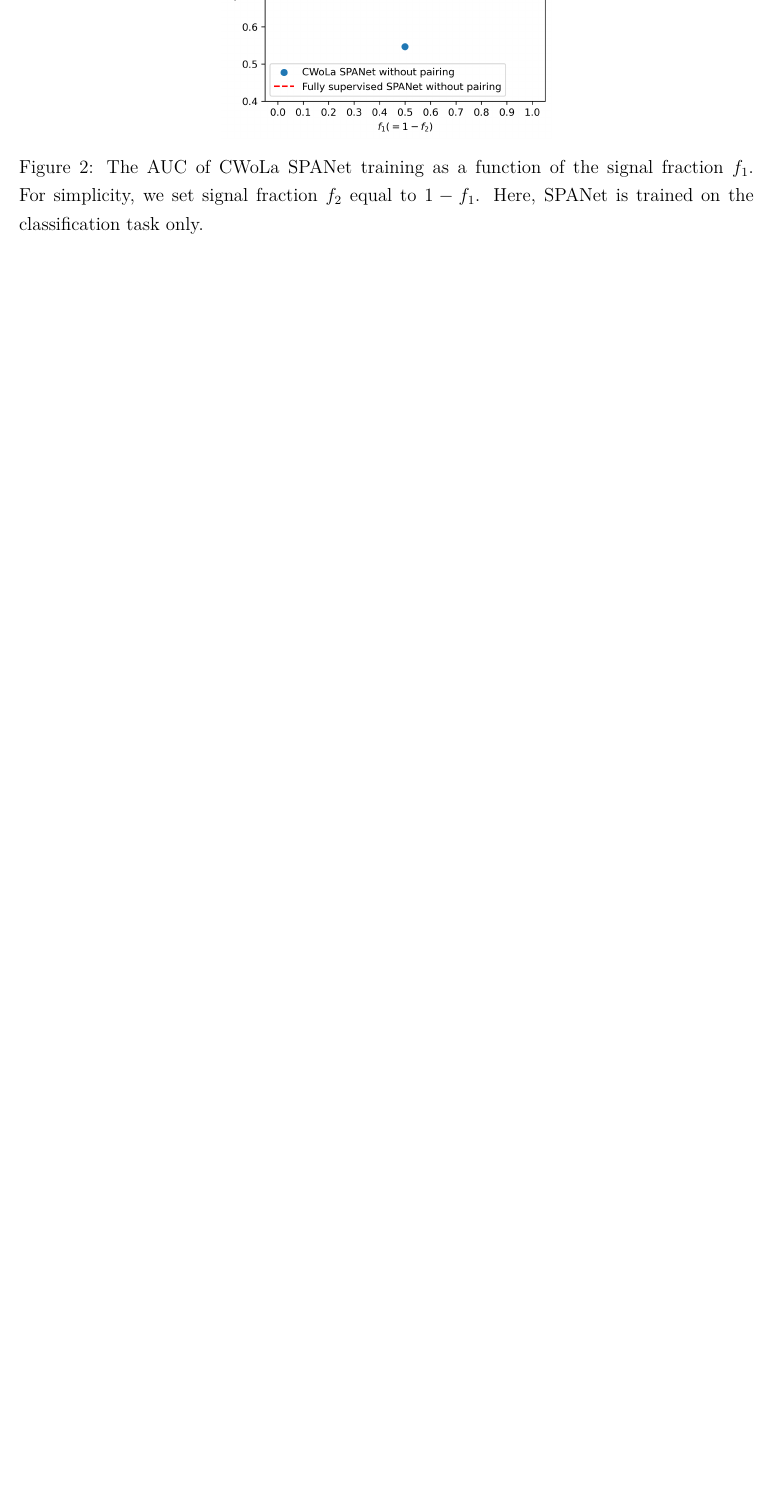
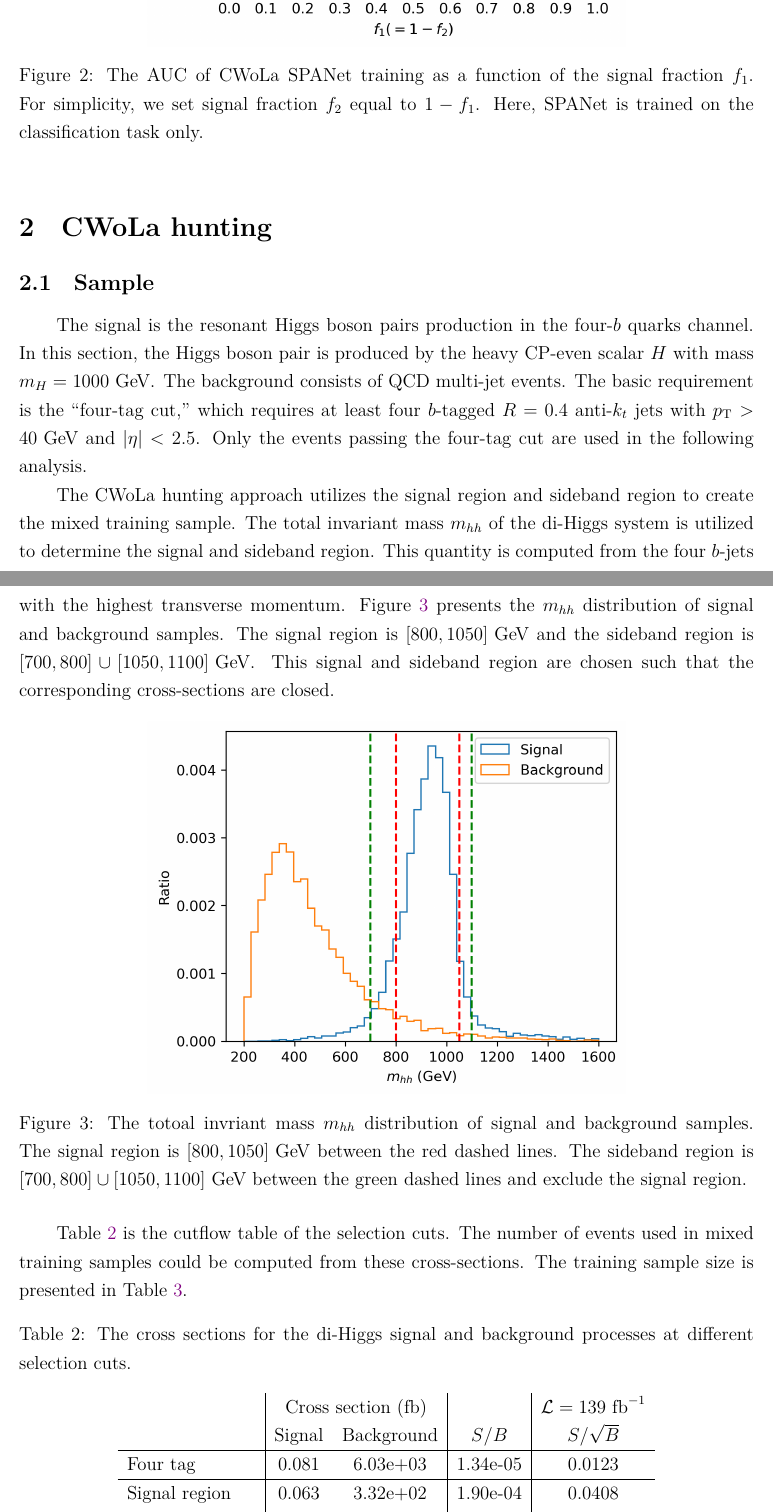
Before and after one commit to r10222035/data_augmentation, a LaTeX document (Note/note.tex): part of page 3 of 3 before the commit and two parts of pages 3 and 4 of 6 after it, the two joined at a grey line, cut so that both start at the same text, the shorter picture padded with empty space. Compiled offline with XeLaTeX.

Commit message:
Note: Add CWoLa hunting results

```diff
--- a/Note/note.tex
+++ b/Note/note.tex
@@ -136,10 +136,37 @@
 		To investigate the effect of the pairing task on SPANet's performance, the weight of the pairing component is set to zero, meaning that SPANet focuses solely on the classification task. Figure~\ref{fig:CWoLa_SPANet_without_pairing} shows the SPANet training results without pairing task. In this case, as expected, the AUC is close to $0.5$ when $f_1 = 0.5$.
 		\begin{figure}[htpb]
 			\centering
-			\includegraphics[width=0.45\textwidth]{CWoLa_SPANet_no_pair.png}
+			\includegraphics[width=0.65\textwidth]{CWoLa_SPANet_no_pair.png}
 			\caption{The AUC of CWoLa SPANet training as a function of the signal fraction $f_1$. For simplicity, we set signal fraction $f_2$ equal to $1 - f_1$. Here, SPANet is trained on the classification task only.}
 			\label{fig:CWoLa_SPANet_without_pairing}
 		\end{figure}
 	% subsection result (end)
 % section cwola (end)
 
+\section{CWoLa hunting}% (fold)
+\label{sec:cwola_hunting}
+	\subsection{Sample}% (fold)
+	\label{sub:sample_cwola_hunting}
+		The signal is the resonant Higgs boson pairs production in the four-$b$ quarks channel. In this section, the Higgs boson pair is produced by the heavy CP-even scalar $H$ with mass $m_H = \text{1000 GeV}$. The background consists of QCD multi-jet events. The basic requirement is the ``four-tag cut,'' which requires at least four $b$-tagged $R = 0.4$ anti-$k_t$ jets with $p_\text{T} > \text{40 GeV}$ and $\abs{\eta} < 2.5$. Only the events passing the four-tag cut are used in the following analysis.
+
+		The CWoLa hunting approach utilizes the signal region and sideband region to create the mixed training sample. The total invariant mass $m_{hh}$ of the di-Higgs system is utilized to determine the signal and sideband region. This quantity is computed from the four $b$-jets with the highest transverse momentum. Figure~\ref{fig:mhh_distribution} presents the $m_{hh}$ distribution of signal and background samples. The signal region is $[800, 1050] \text{ GeV}$ and the sideband region is $[700, 800]\cup [1050, 1100] \text{ GeV}$. This signal and sideband region are chosen such that the corresponding cross-sections are closed.
+		\begin{figure}[htpb]
+			\centering
+			\includegraphics[width=0.65\textwidth]{mhh_distribution.png}
+			\caption{The totoal invriant mass $m_{hh}$ distribution of signal and background samples. The signal region is $[800, 1050] \text{ GeV}$ between the red dashed lines. The sideband region is $[700, 800]\cup [1050, 1100] \text{ GeV}$ between the green dashed lines and exclude the signal region.}
+			\label{fig:mhh_distribution}
+		\end{figure}
+
+		Table~\ref{tab:diHiggs_cutflow_table} is the cutflow table of the selection cuts. The number of events used in mixed training samples could be computed from these cross-sections. The training sample size is presented in Table~\ref{tab:training_sample_size_cwola_hunting}.
+		\begin{table}[htpb]
+			\centering
+			\caption{The cross sections for the di-Higgs signal and background processes at different selection cuts.}
+			\label{tab:diHiggs_cutflow_table}
+			\begin{tabular}{l|cc|c|c}
+								& \multicolumn{2}{c|}{Cross section (fb)} &          & $\mathcal{L} = 139 \text{ fb}^{-1}$ \\
+								& Signal           & Background           & $S / B$  & $S/\sqrt{B}$                        \\ \hline
+				Four tag        & 0.081            & 6.03e+03             & 1.34e-05 & 0.0123                              \\ \hline
+				Signal region   & 0.063            & 3.32e+02             & 1.90e-04 & 0.0408                              \\
+				Sideband region & 0.010            & 3.19e+02             & 3.03e-05 & 0.0064
+			\end{tabular}
+		\end{table}
```
Also changed, not shown: Note/note.pdf, Note/note.tex (48 more changed lines).
